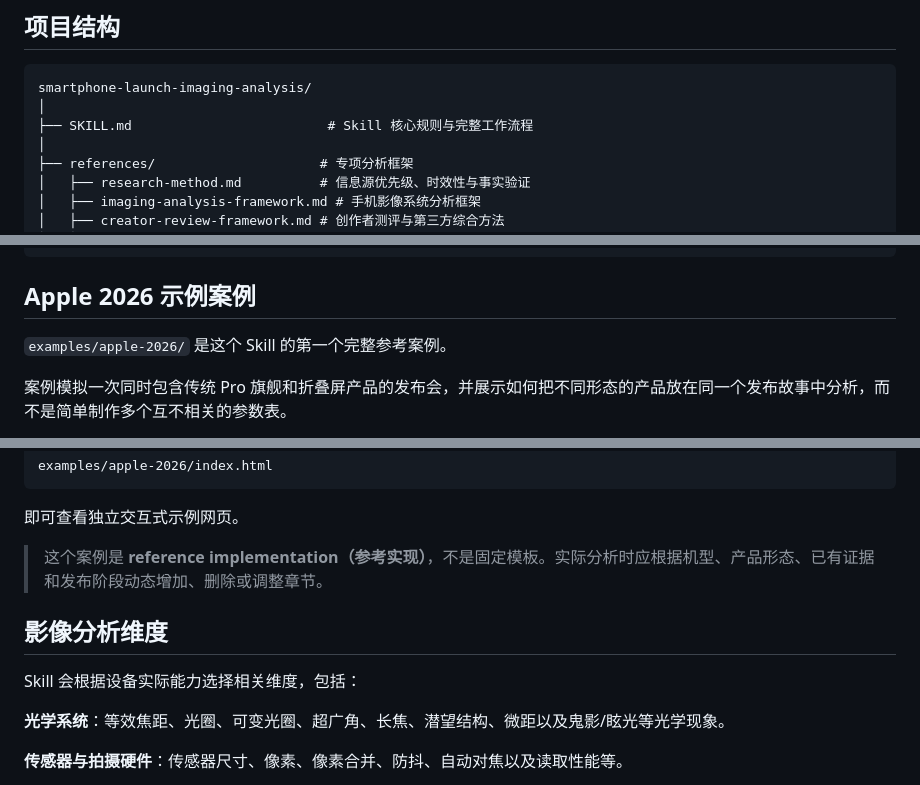
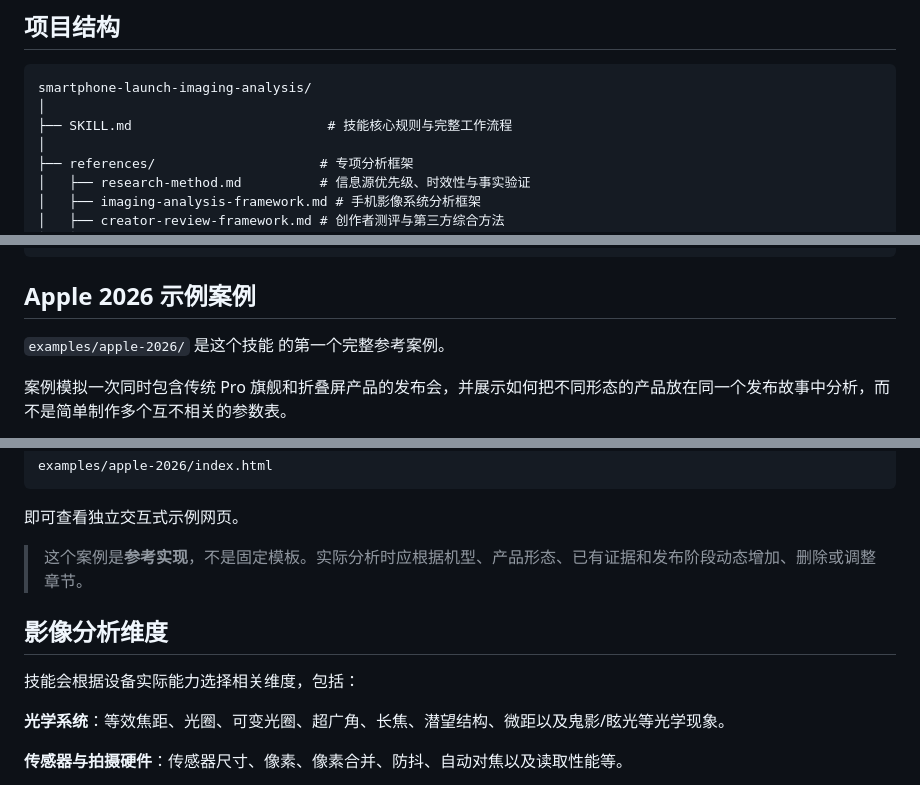
Before and after one commit to cinta291208-beep/smartphone-launch-imaging-analysis, a Markdown page: README.md, 3 parts joined by grey strips. Rendered like a GitHub page.

````diff
--- a/README.md
+++ b/README.md
@@ -56,7 +56,7 @@
 ```text
 smartphone-launch-imaging-analysis/
 │
-├── SKILL.md                         # Skill 核心规则与完整工作流程
+├── SKILL.md                         # 技能核心规则与完整工作流程
 │
 ├── references/                     # 专项分析框架
 │   ├── research-method.md          # 信息源优先级、时效性与事实验证
@@ -82,7 +82,7 @@ smartphone-launch-imaging-analysis/
 
 ## Apple 2026 示例案例
 
-`examples/apple-2026/` 是这个 Skill 的第一个完整参考案例。
+`examples/apple-2026/` 是这个技能 的第一个完整参考案例。
 
 案例模拟一次同时包含传统 Pro 旗舰和折叠屏产品的发布会，并展示如何把不同形态的产品放在同一个发布故事中分析，而不是简单制作多个互不相关的参数表。
 
@@ -105,11 +105,11 @@ examples/apple-2026/index.html
 
 即可查看独立交互式示例网页。
 
-> 这个案例是 **reference implementation（参考实现）**，不是固定模板。实际分析时应根据机型、产品形态、已有证据和发布阶段动态增加、删除或调整章节。
+> 这个案例是**参考实现**，不是固定模板。实际分析时应根据机型、产品形态、已有证据和发布阶段动态增加、删除或调整章节。
 
 ## 影像分析维度
 
-Skill 会根据设备实际能力选择相关维度，包括：
+技能会根据设备实际能力选择相关维度，包括：
 
 **光学系统**：等效焦距、光圈、可变光圈、超广角、长焦、潜望结构、微距以及鬼影/眩光等光学现象。
 
````
Also changed, not shown: other parts of README.md (+9 -9 lines).
